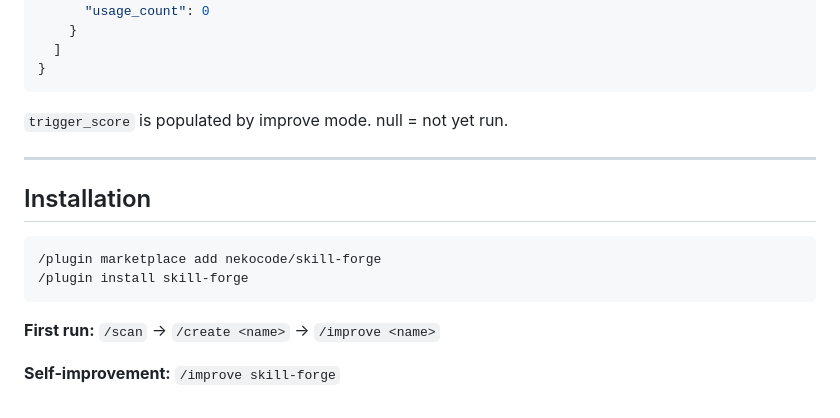
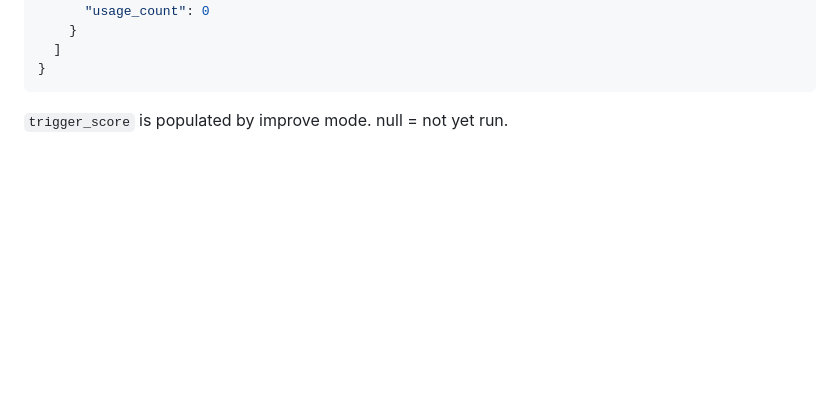
Before and after one commit to nekocode/skill-forge, a Markdown page: skills/skill-forge/SKILL.md, the part around the change. GitHub-like rendering; blank space fills up the shorter version.

Commit message:
Remove redundant installation instructions from SKILL.md

````diff
--- a/skills/skill-forge/SKILL.md
+++ b/skills/skill-forge/SKILL.md
@@ -420,16 +420,3 @@ use is worse than one that works moderately well on all of them.
 ```
 
 `trigger_score` is populated by improve mode. null = not yet run.
-
----
-
-## Installation
-
-```
-/plugin marketplace add nekocode/skill-forge
-/plugin install skill-forge
-```
-
-**First run:** `/scan` → `/create <name>` → `/improve <name>`
-
-**Self-improvement:** `/improve skill-forge`
````
